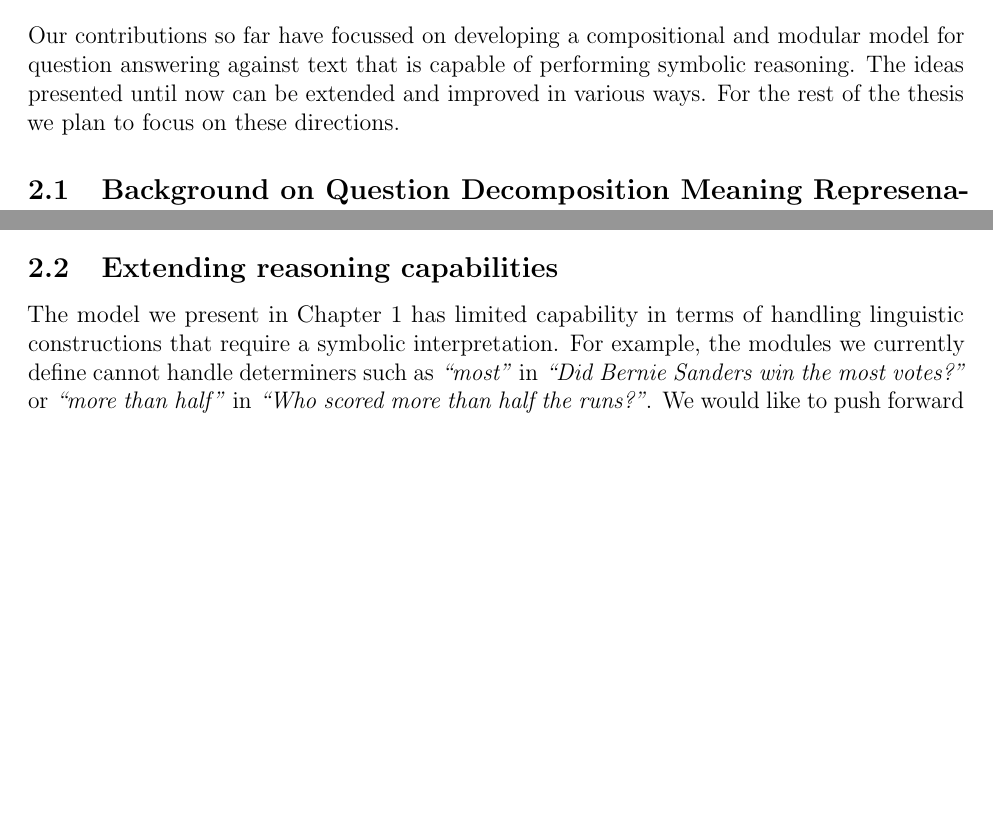
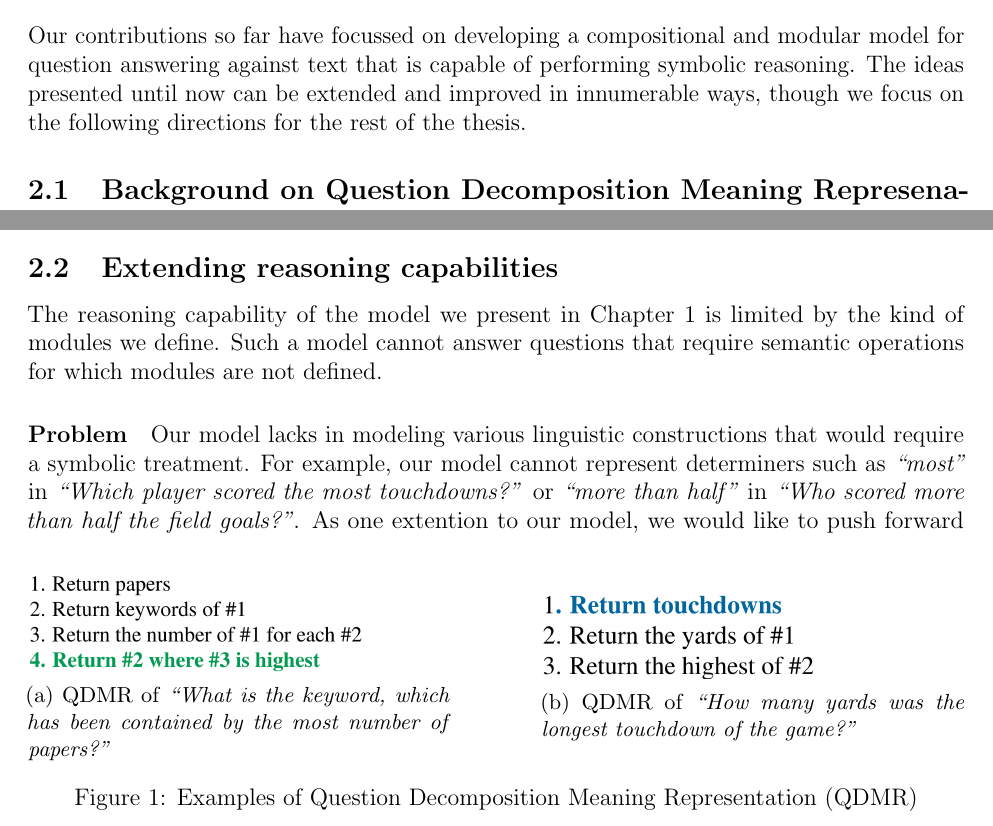
Before and after one commit to nitishgupta/thesis-proposal, a LaTeX paper (main.tex, which reads sections/05-future.tex): two parts of page 8 of 10 before the commit and two parts of page 8 of 11 after it, joined at a grey line, cut so that both start at the same text, the shorter picture padded with empty space. Compiled offline with pdfLaTeX.

Commit message:
future work part-1

```diff
--- a/sections/05-future.tex
+++ b/sections/05-future.tex
@@ -4,6 +4,6 @@
 \section{Proposed Future Work} % 3pp
 \label{sec:future}
 
-Our contributions so far have focussed on developing a compositional and modular model for question answering against text that is capable of performing symbolic reasoning. The ideas presented until now can be extended and improved in various ways. For the rest of the thesis we plan to focus on these directions.
+Our contributions so far have focussed on developing a compositional and modular model for question answering against text that is capable of performing symbolic reasoning. The ideas presented until now can be extended and improved in innumerable ways, though we focus on the following directions for the rest of the thesis.
 
 \subsection{Background on Question Decomposition Meaning Represenation (QDMR)}
@@ -11,3 +16,25 @@ Much of our future work is based off of the recently proposed resource on questi
+\begin{figure}[b]
+	\centering
+    \begin{subfigure}[tb]{0.45\linewidth}
+		\includegraphics[width=0.8\textwidth]{qdmr_most_example.png}
+        \caption{QDMR of \textit{``What is the keyword, which has been contained by the most number of papers?''}}
+		\label{fig:qdmr_most}
+	\end{subfigure}
+    \hfill
+    \begin{subfigure}[tb]{0.45\linewidth}
+    % \centering
+		\includegraphics[width=0.65\textwidth]{qdmr_select_example.png}
+		\caption{QDMR of \textit{``How many yards was the longest touchdown of the game?''}}
+        \label{fig:qdmr_select}
+    \end{subfigure}
+	\caption{Examples of Question Decomposition Meaning Representation (QDMR)}
+	\label{fig:qdmr_examples}
+\end{figure}
+
 
 \subsection{Extending reasoning capabilities}
-The model we present in Chapter 1 has limited capability in terms of handling linguistic constructions that require a symbolic interpretation.  For example, the modules we currently define cannot handle determiners such as \textit{``most''} in \textit{``Did Bernie Sanders win the most votes?''} or \textit{``more than half''} in \textit{``Who scored more than half the runs?''}. We would like to push forward in this direction and design differentiable modules that are capable of handling generalized quantifiers.
+The reasoning capability of the model we present in Chapter 1 is limited by the kind of modules we define. Such a model cannot answer questions that require semantic operations for which modules are not defined.  % The modules we currently define cannot handle various linguistic constructions, especially those ones that require a symboloc treatment.
+
+\paragraph{Problem}
+Our model lacks in modeling various linguistic constructions that would require a symbolic treatment. For example, our model cannot represent determiners such as \textit{``most''} in \textit{``Which player scored the most touchdowns?''} or \textit{``more than half''} in \textit{``Who scored more than half the field goals?''}.
+As one extention to our model, we would like to push forward in the direction of trying to design differentiable modules that are capable of handling such generalized quantifiers~\cite{gq-mostowski-1957}.
```
Also changed, not shown: references/primary.bib (+6 -0 lines), Makefile, images/qdmr_most_example.png (added), images/qdmr_select_example.png (added), sections/05-future.tex (14 more changed lines).
